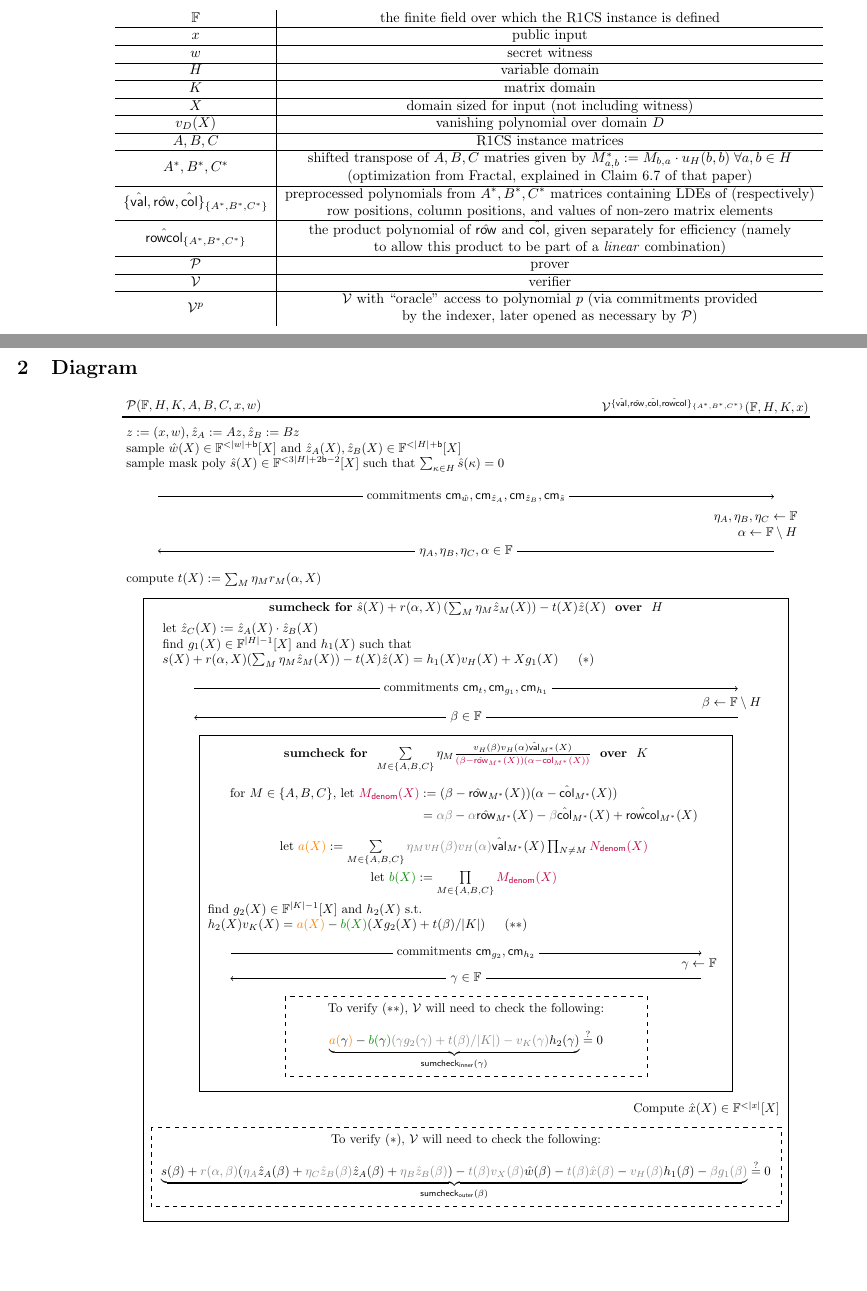
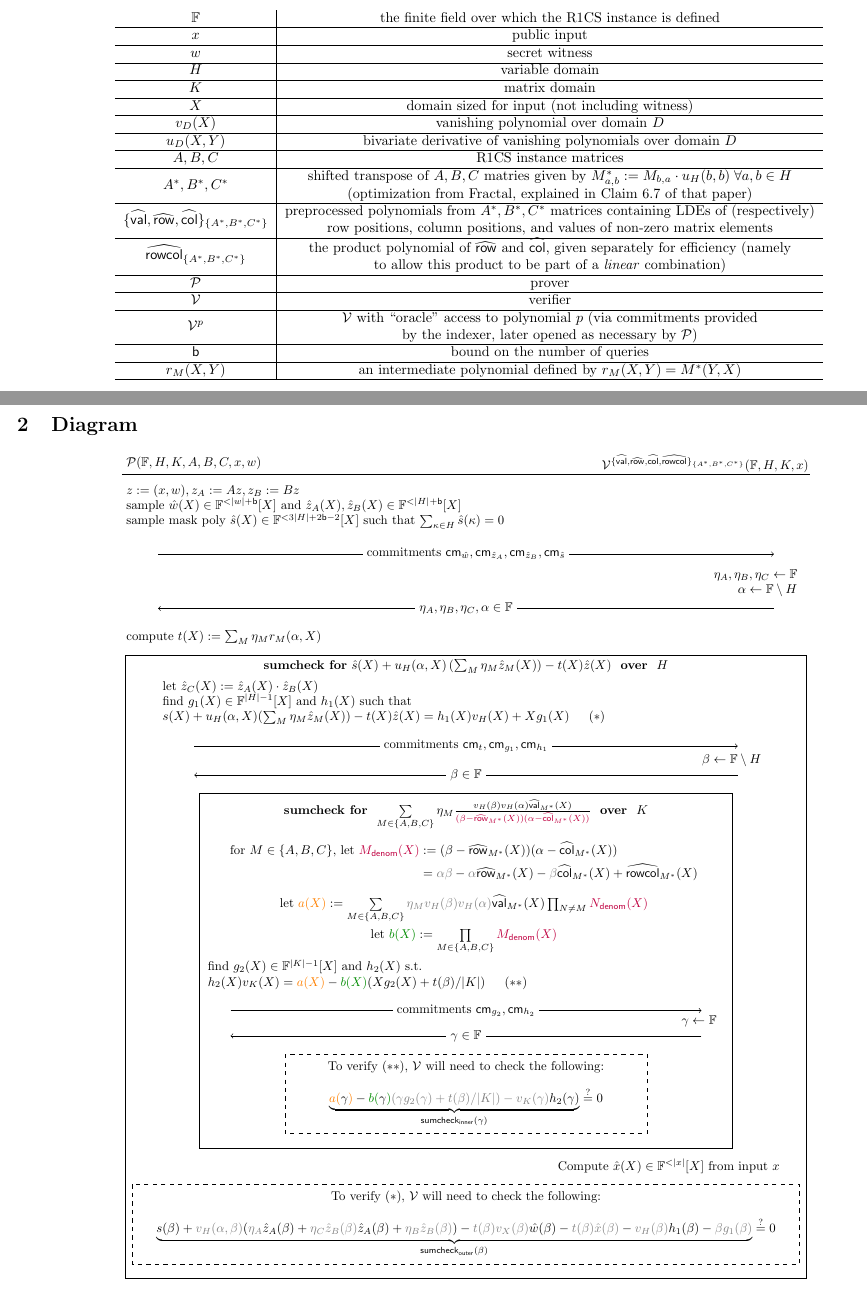
Before and after one commit to arkworks-rs/marlin, a LaTeX document (diagram/diagram.tex): two parts of pages 1 and 2 of 2, joined at a grey line, cut so that both start at the same text, the shorter picture padded with empty space. Compiled offline with pdfLaTeX.

Commit message:
Update diagram.tex (#74)
* Update diagram.tex

Mistake in definition of b(X)

* Update diagram.tex

* Update diagram.tex

* Update diagram.tex

* add explanation for r_M, u_H, and b, replace r with u_H, fix z_a and z_b definitions

Co-authored-by: weikeng <w.k@berkeley.edu>

```diff
--- a/diagram/diagram.tex
+++ b/diagram/diagram.tex
@@ -76,6 +76,8 @@ This diagram (on the following page) shows the interaction of the Marlin prover
     $X$ & domain sized for input (not including witness) \\
      \hline
     $v_D(X)$ & vanishing polynomial over domain $D$ \\
+    \hline
+    $u_D(X, Y)$ & bivariate derivative of vanishing polynomials over domain $D$\\
      \hline
     $A, B, C$ & R1CS instance matrices \\
     \hline
@@ -93,7 +95,12 @@ This diagram (on the following page) shows the interaction of the Marlin prover
     $\Verifier$ & verifier \\
      \hline
     $\Verifier^{p}$ &
-    	\begin{tabular}{@{}c@{}} $\Verifier$ with ``oracle" access to polynomial $p$ (via commitments provided \\ by the indexer, later opened as necessary by $\Prover$) \end{tabular}
+    	\begin{tabular}{@{}c@{}} $\Verifier$ with ``oracle" access to polynomial $p$ (via commitments provided \\ by the indexer, later opened as necessary by $\Prover$) \end{tabular}\\
+    \hline
+    $\bb$ & bound on the number of queries \\
+    \hline
+    $r_M(X, Y)$ & an intermediate polynomial defined by $r_M(X, Y) = M^*(Y,X)$\\
+    \hline
   \end{tabular}
 \end{table*}
 
@@ -119,7 +126,7 @@ $\Verifier^{\{\hval, \hrow, \hcol, \hrowcol\}_{\{A^*, B^*, C^*\}}}(\F, \DomainA,
 \draw [line width=1.0pt] (-3,27.0) -- (16,27.0);
 
 \node[lalign] (prover1) at (-3,26.1) {%
-$z := (x, w), \za := Az, \zb := Bz$ \\
+$z := (x, w), z_A := Az, z_B := Bz$ \\
 sample $\w(X) \in \F^{<|w|+\bb}[X]$ and $\za(X), \zb(X) \in \F^{<|\DomainA|+\bb}[X]$ \\
 sample mask poly $\s(X) \in \F^{<3|\DomainA|+2\bb-2}[X]$ such that $\sum_{\kappa \in \DomainA}\s(\kappa) = 0$
 };
@@ -137,16 +144,16 @@ $\alpha \gets \F \setminus \DomainA$
 compute $t(X) := \sum_M \eta_M r_M(\alpha, X)$
 };
 
-\draw (-2.4,22.0) rectangle (15.4,4.8);
+\draw (-2.9,22.0) rectangle (15.9,4.8);
 
 \node (sc1label) at (6.5,21.7) {%
-\textbf{sumcheck for} $\s(X) + r(\alpha, X) \left(\sum_M \eta_M \zm(X)\right) - t(X)\z(X)$ \textbf{ over } $\DomainA$
+\textbf{sumcheck for} $\s(X) + u_H(\alpha, X) \left(\sum_M \eta_M \zm(X)\right) - t(X)\z(X)$ \textbf{ over } $\DomainA$
 };
 
 \node[lalign] (prover3) at (-2,20.7) {%
 let $\zc(X) := \za(X) \cdot \zb(X)$ \\
 find $g_1(X) \in \F^{|\DomainA|-1}[X]$ and $h_1(X)$ such that \\
-$s(X)+r(\alpha, X)(\sum_M \eta_M \zm(X)) - t(X)\z(X) = h_1(X)\vPoly{\DomainA}(X) + Xg_1(X)$ \hspace{0.3cm} $(*)$
+$s(X)+u_H(\alpha, X)(\sum_M \eta_M \zm(X)) - t(X)\z(X) = h_1(X)\vPoly{\DomainA}(X) + Xg_1(X)$ \hspace{0.3cm} $(*)$
 };
 
 \draw [->] (-1,19.5) -- node[midway,fill=white] {commitments $\cm{t}, \cm{g_1}, \cm{h_1}$} (14,19.5);
@@ -199,14 +206,14 @@ $ \underbrace{{\color{orange} a({\color{black} \gamma})} - {\color{Green4} b({\c
 };
 
 \node[ralign] (verifier3) at (15.4, 7.9) {%
-Compute $\x(X) \in \F^{<|x|}[X]$
+Compute $\x(X) \in \F^{<|x|}[X]$ from input $x$
 };
 
-\draw[dashed] (-2.2,7.4) rectangle (15.2,5.2);
+\draw[dashed] (-2.7,7.4) rectangle (15.7,5.2);
 
 \node[align=center] (mid5) at (6.5, 6.3) {%
 To verify $(*)$, $\Verifier$ will need to check the following: \\[10pt]
-$ \underbrace{s(\beta) + {\color{gray} r(\alpha, \beta)} ({\color{gray} \eta_A} \za(\beta) + {\color{gray} \eta_C\zb(\beta)} \za(\beta) + {\color{gray} \eta_B\zb(\beta)}) - {\color{gray} t(\beta) \vPoly{X}(\beta)} \w(\beta) - {\color{gray} t(\beta) \x(\beta)} - {\color{gray} \vPoly{\DomainA}(\beta)} h_1(\beta) - {\color{gray} \beta g_1(\beta)}}_{\sumcheckouter(\beta)} \stackrel{?}{=} 0 $
+$ \underbrace{s(\beta) + {\color{gray} v_H(\alpha, \beta)} ({\color{gray} \eta_A} \za(\beta) + {\color{gray} \eta_C\zb(\beta)} \za(\beta) + {\color{gray} \eta_B\zb(\beta)}) - {\color{gray} t(\beta) \vPoly{X}(\beta)} \w(\beta) - {\color{gray} t(\beta) \x(\beta)} - {\color{gray} \vPoly{\DomainA}(\beta)} h_1(\beta) - {\color{gray} \beta g_1(\beta)}}_{\sumcheckouter(\beta)} \stackrel{?}{=} 0 $
 };
 
 \node[lalign] (prover5) at (-3,3.9) {%
```
Also changed, not shown: diagram/diagram.pdf, diagram/diagram.tex (8 more changed lines).
